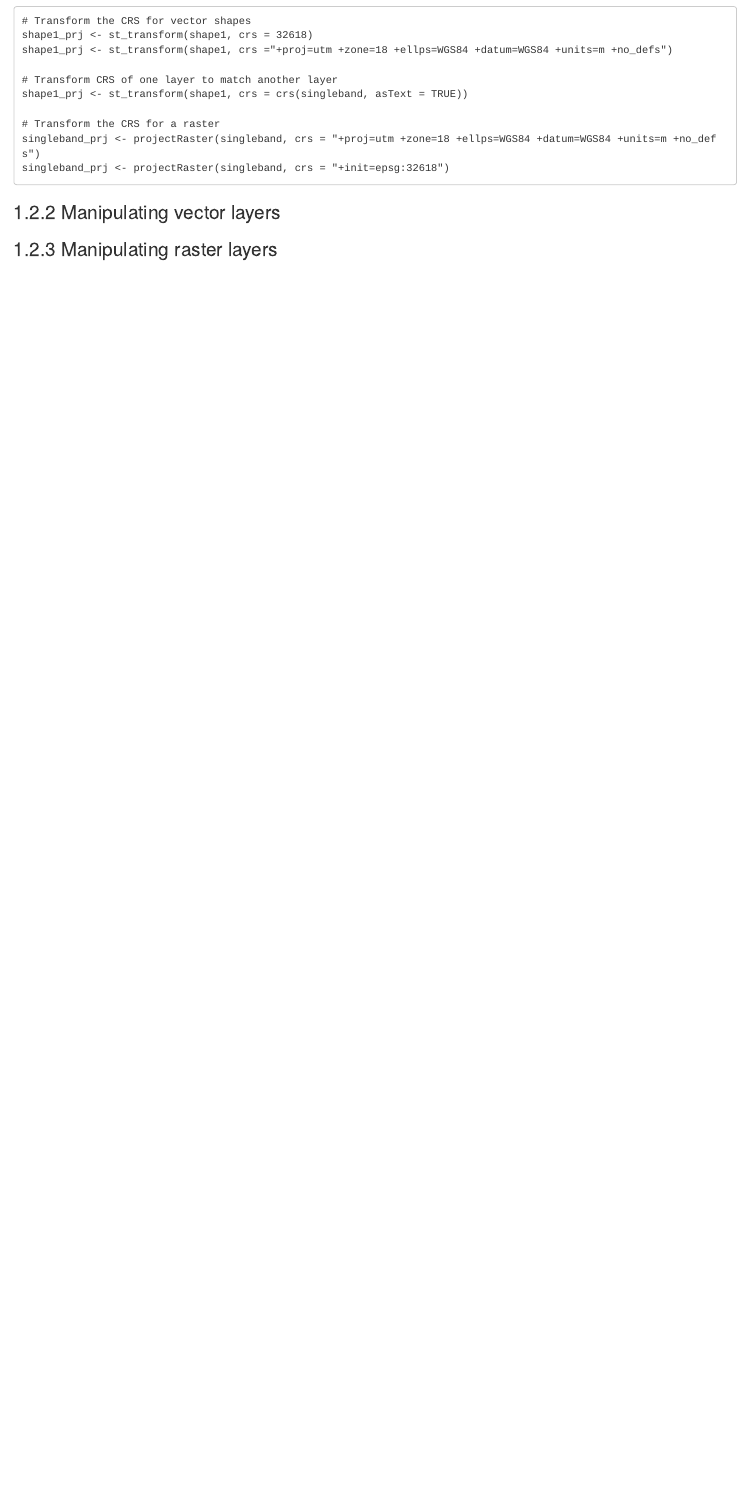
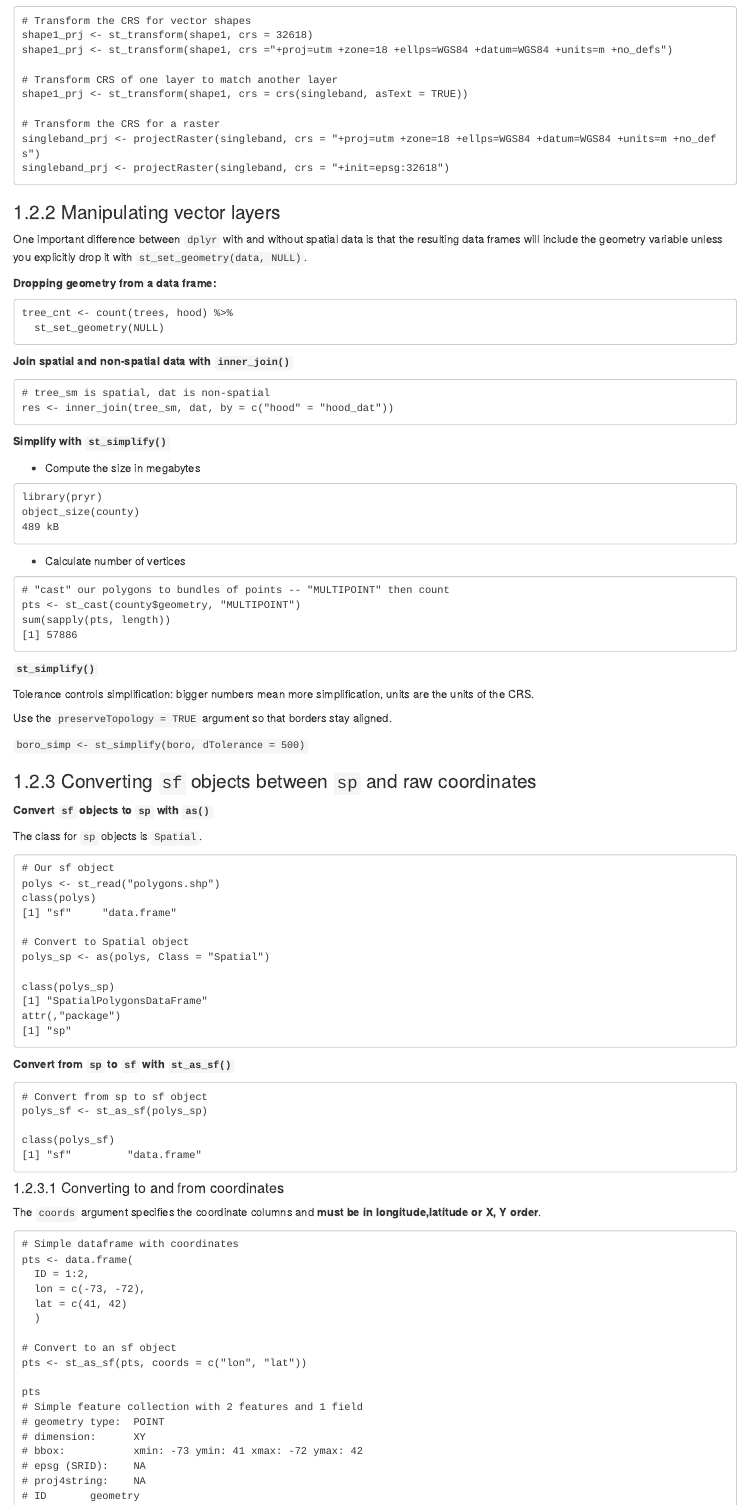
Before and after one commit to haoyuns/rmarkdown, an R Markdown document (notes/geospatial/01.rmd): the page in a window 1100 px wide, from 4550 px down. Rendered offline with R 4.5, knitr and Pandoc, with nearby package versions; drawn as R Markdown's standard HTML page in place of the format the file asks for.

Commit message:
Update 01.rmd

````diff
--- a/notes/geospatial/01.rmd
+++ b/notes/geospatial/01.rmd
@@ -191,5 +191,99 @@ singleband_prj <- projectRaster(singleband, crs = "+init=epsg:32618")
 ```
 
 ### Manipulating vector layers
+One important difference between `dplyr` with and without spatial data is that the resulting data frames will include the geometry variable unless you explicitly drop it with `st_set_geometry(data, NULL)`.
+
+**Dropping geometry from a data frame:**
+
+```
+tree_cnt <- count(trees, hood) %>%
+  st_set_geometry(NULL)
+```
+
+**Join spatial and non-spatial data with `inner_join()`**
+
+```
+# tree_sm is spatial, dat is non-spatial
+res <- inner_join(tree_sm, dat, by = c("hood" = "hood_dat"))
+```
+
+**Simplify with `st_simplify()`**
+
+- Compute the size in megabytes
+
+```
+library(pryr)
+object_size(county)
+489 kB
+```
+
+- Calculate number of vertices
+
+```
+# "cast" our polygons to bundles of points -- "MULTIPOINT" then count
+pts <- st_cast(county$geometry, "MULTIPOINT")
+sum(sapply(pts, length))
+[1] 57886
+```
+
+**`st_simplify()`**
+
+Tolerance controls simplification: bigger numbers mean more simplification, units are the units of the CRS.
+
+Use the `preserveTopology = TRUE` argument so that borders stay aligned.
+
+`boro_simp <- st_simplify(boro, dTolerance = 500)`
 
 
+### Converting `sf` objects between `sp` and raw coordinates
+**Convert `sf` objects to `sp` with `as()`**
+
+The class for `sp` objects is `Spatial`.
+
+```
+# Our sf object
+polys <- st_read("polygons.shp")
+class(polys)
+[1] "sf"     "data.frame"
+
+# Convert to Spatial object
+polys_sp <- as(polys, Class = "Spatial")
+
+class(polys_sp)
+[1] "SpatialPolygonsDataFrame"
+attr(,"package")
+[1] "sp"
+```
+
+**Convert from `sp` to `sf` with `st_as_sf()`**
+
+```
+# Convert from sp to sf object
+polys_sf <- st_as_sf(polys_sp)
+
+class(polys_sf)
+[1] "sf"         "data.frame"
+```
+
+#### Converting to and from coordinates
+The `coords` argument specifies the coordinate columns and **must be in longitude,latitude or X, Y order**.
+
+```
+# Simple dataframe with coordinates
+pts <- data.frame(
+  ID = 1:2,
+  lon = c(-73, -72),
+  lat = c(41, 42)
+  )
+
+# Convert to an sf object
+pts <- st_as_sf(pts, coords = c("lon", "lat"))
+
+pts
+# Simple feature collection with 2 features and 1 field
+# geometry type:  POINT
+# dimension:      XY
+# bbox:           xmin: -73 ymin: 41 xmax: -72 ymax: 42
+# epsg (SRID):    NA
+# proj4string:    NA
+# ID       geometry
````
Also changed, not shown: notes/geospatial/01.rmd (33 more changed lines).
